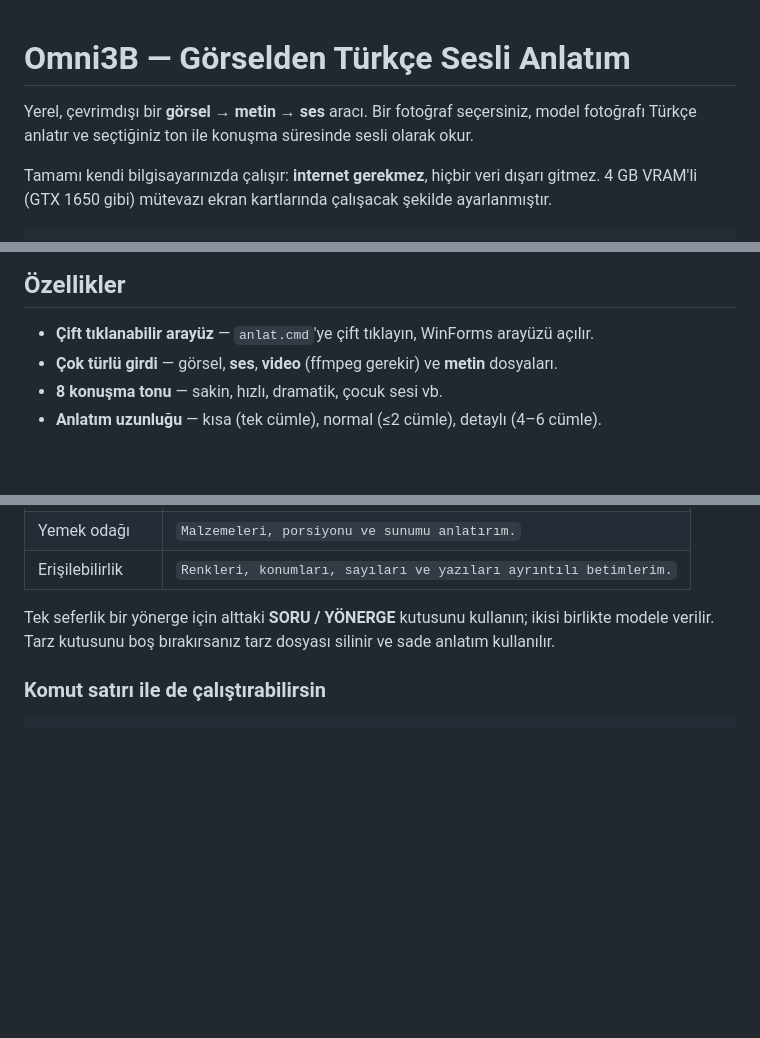
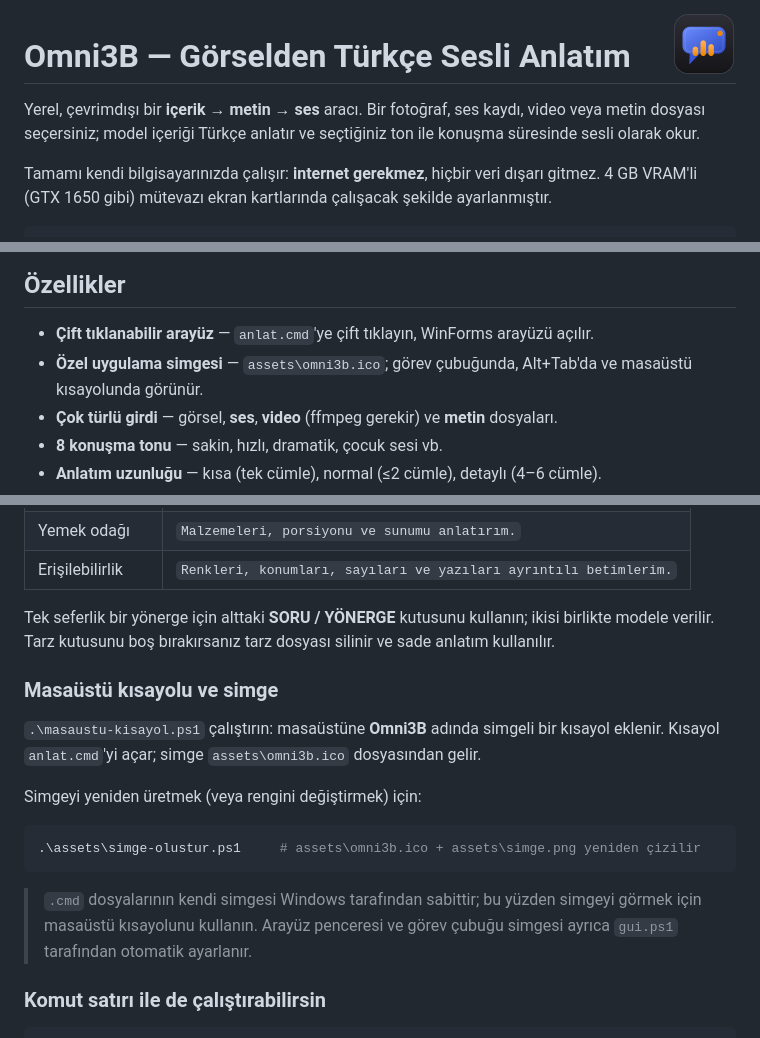
Before and after one commit to Muratbiltekin-git/omni3b, a Markdown page: README.md, 3 parts joined by grey strips. Rendered like a GitHub page; pictures changed too: assets/simge.png (added); blank space fills up the shorter version.

Commit message:
Uygulama simgesi ve masaustu kisayolu
- assets/simge-olustur.ps1: simgeyi kodla cizer (cok boyutlu .ico + png)
- assets/omni3b.ico: 16-256 px, koyu kok + mavi konusma balonu + turuncu ses dalgalari
- gui.ps1: pencere/gorev cubugu simgesi
- masaustu-kisayol.ps1: masaustune simgeli Omni3B kisayolu
- README/KULLANIM guncellendi, .ico ikili olarak isaretlendi

````diff
--- a/README.md
+++ b/README.md
@@ -1,7 +1,10 @@
+<img src="assets/simge.png" width="64" align="right" alt="Omni3B simgesi" />
+
 # Omni3B — Görselden Türkçe Sesli Anlatım
 
-Yerel, çevrimdışı bir **görsel → metin → ses** aracı. Bir fotoğraf seçersiniz, model
-fotoğrafı Türkçe anlatır ve seçtiğiniz ton ile konuşma süresinde sesli olarak okur.
+Yerel, çevrimdışı bir **içerik → metin → ses** aracı. Bir fotoğraf, ses kaydı, video veya
+metin dosyası seçersiniz; model içeriği Türkçe anlatır ve seçtiğiniz ton ile konuşma
+süresinde sesli olarak okur.
 
 Tamamı kendi bilgisayarınızda çalışır: **internet gerekmez**, hiçbir veri dışarı gitmez.
 4 GB VRAM'li (GTX 1650 gibi) mütevazı ekran kartlarında çalışacak şekilde ayarlanmıştır.
@@ -20,6 +23,8 @@ Görsel  ──▶  Qwen2.5-Omni-3B (GGUF / llama.cpp)  ──▶  Türkçe meti
 ## Özellikler
 
 - **Çift tıklanabilir arayüz** — `anlat.cmd`'ye çift tıklayın, WinForms arayüzü açılır.
+- **Özel uygulama simgesi** — `assets\omni3b.ico`; görev çubuğunda, Alt+Tab'da ve masaüstü
+  kısayolunda görünür.
 - **Çok türlü girdi** — görsel, **ses**, **video** (ffmpeg gerekir) ve **metin** dosyaları.
 - **8 konuşma tonu** — sakin, hızlı, dramatik, çocuk sesi vb.
 - **Anlatım uzunluğu** — kısa (tek cümle), normal (≤2 cümle), detaylı (4–6 cümle).
@@ -116,6 +121,21 @@ sonraki açılışta geri gelir. Model, görseli sizin ağzınızdan anlatır.
 Tek seferlik bir yönerge için alttaki **SORU / YÖNERGE** kutusunu kullanın; ikisi birlikte
 modele verilir. Tarz kutusunu boş bırakırsanız tarz dosyası silinir ve sade anlatım kullanılır.
 
+### Masaüstü kısayolu ve simge
+
+`.\masaustu-kisayol.ps1` çalıştırın: masaüstüne **Omni3B** adında simgeli bir kısayol eklenir.
+Kısayol `anlat.cmd`'yi açar; simge `assets\omni3b.ico` dosyasından gelir.
+
+Simgeyi yeniden üretmek (veya rengini değiştirmek) için:
+
+```powershell
+.\assets\simge-olustur.ps1     # assets\omni3b.ico + assets\simge.png yeniden çizilir
+```
+
+> `.cmd` dosyalarının kendi simgesi Windows tarafından sabittir; bu yüzden simgeyi görmek için
+> masaüstü kısayolunu kullanın. Arayüz penceresi ve görev çubuğu simgesi ayrıca `gui.ps1`
+> tarafından otomatik ayarlanır.
+
 ### Komut satırı ile de çalıştırabilirsin
 
 ```powershell
````
Also changed, not shown: KULLANIM.md (+4 -0 lines), 5 other files.
